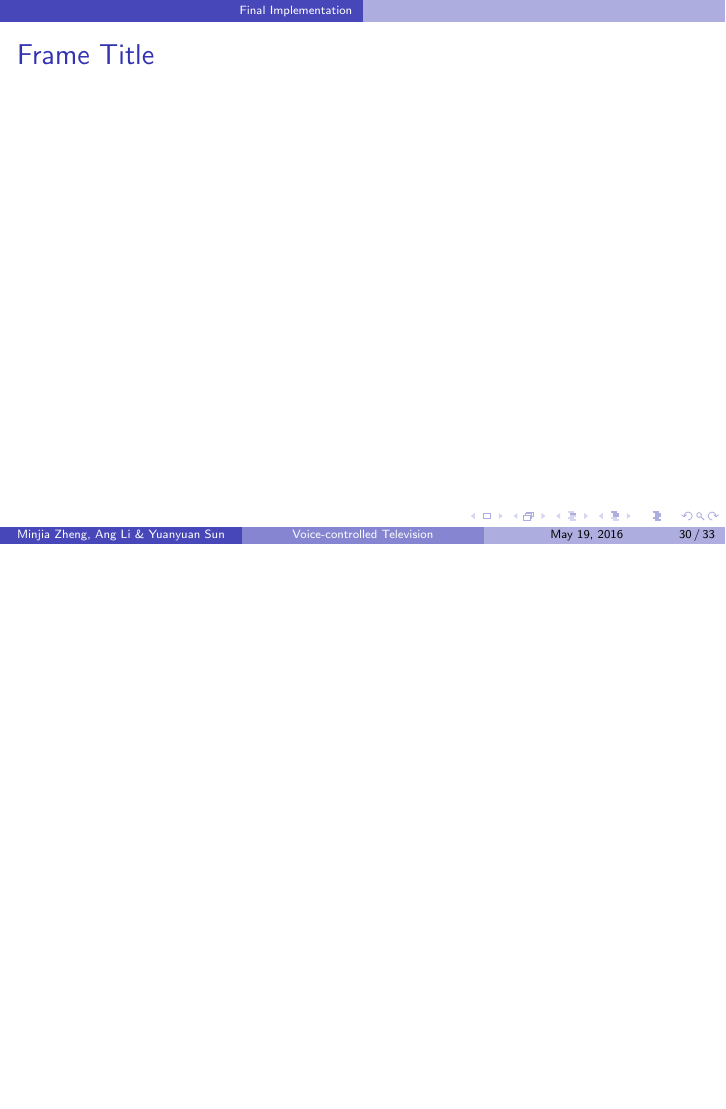
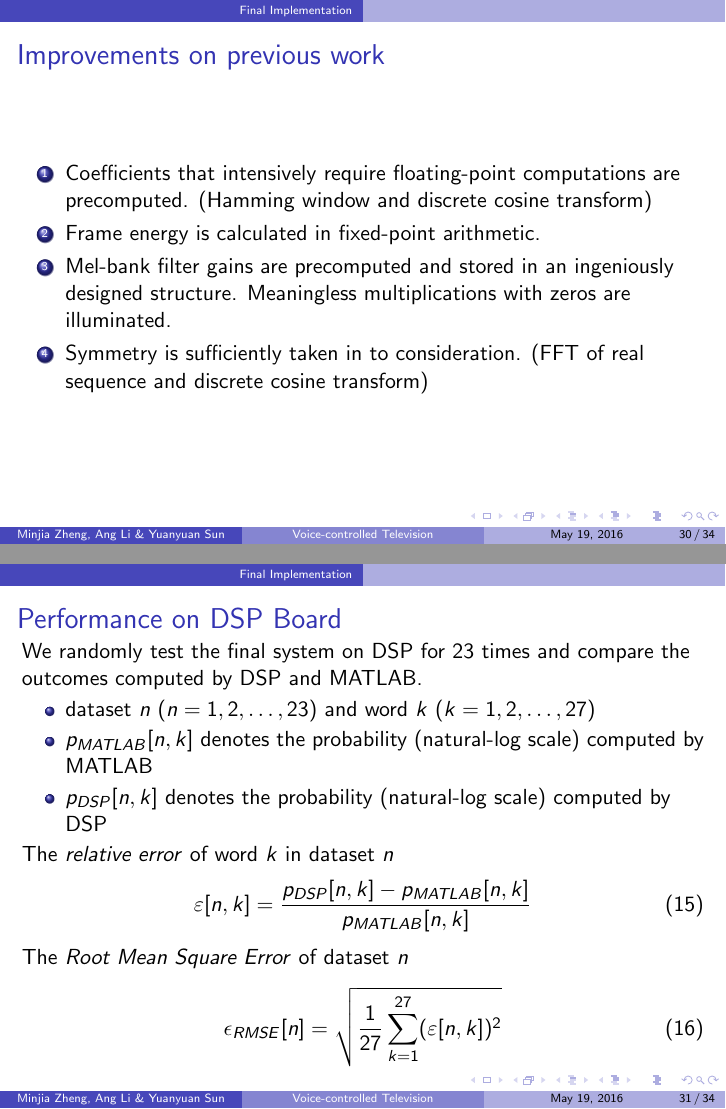
Before and after one commit to leeang/Signal-Processing-Toolbox, LaTeX slides (final report/presentation.tex, which reads final report/slides/final-implementation.tex): page 30 of 33 before the commit and pages 30 and 31 of 34 after it, the two joined at a grey line, the shorter picture padded with empty space. Compiled offline with pdfLaTeX.

Commit message:
update final implementation

```diff
--- a/final report/slides/final-implementation.tex
+++ b/final report/slides/final-implementation.tex
@@ -1,5 +1,30 @@
 \section{Final Implementation}
 
 \begin{frame}
-\frametitle{Frame Title}
+\frametitle{Improvements on previous work}
+\begin{enumerate}
+\item Coefficients that intensively require floating-point computations are precomputed. (Hamming window and discrete cosine transform)
+\item Frame energy is calculated in fixed-point arithmetic.
+\item Mel-bank filter gains are precomputed and stored in an ingeniously designed structure. Meaningless multiplications with zeros are illuminated.
+\item Symmetry is sufficiently taken in to consideration. (FFT of real sequence and discrete cosine transform)
+\end{enumerate}
 \end{frame}
+
+\begin{frame}
+\frametitle{Performance on DSP Board}
+We randomly test the final system on DSP for 23 times and compare the outcomes computed by DSP and MATLAB.
+\begin{itemize}
+	\item dataset $n$ ($n = 1, 2, \dots, 23$) and word $k$ ($k = 1, 2, \dots, 27$)
+	\item $p_{MATLAB}[n, k]$ denotes the probability (natural-log scale) computed by MATLAB
+	\item $p_{DSP}[n, k]$ denotes the probability (natural-log scale) computed by DSP
+\end{itemize}
+
+The \textit{relative error} of word $k$ in dataset $n$
+\begin{equation}
+\varepsilon[n, k] = \frac{p_{DSP}[n, k] - p_{MATLAB}[n, k]}{p_{MATLAB}[n, k]}
+\end{equation}
+The \textit{Root Mean Square Error} of dataset $n$
+\begin{equation}
+\epsilon_{RMSE}[n] = \sqrt{\frac{1}{27} \sum_{k = 1}^{27} (\varepsilon[n, k])^2}
+\end{equation}
+\end{frame}
```
